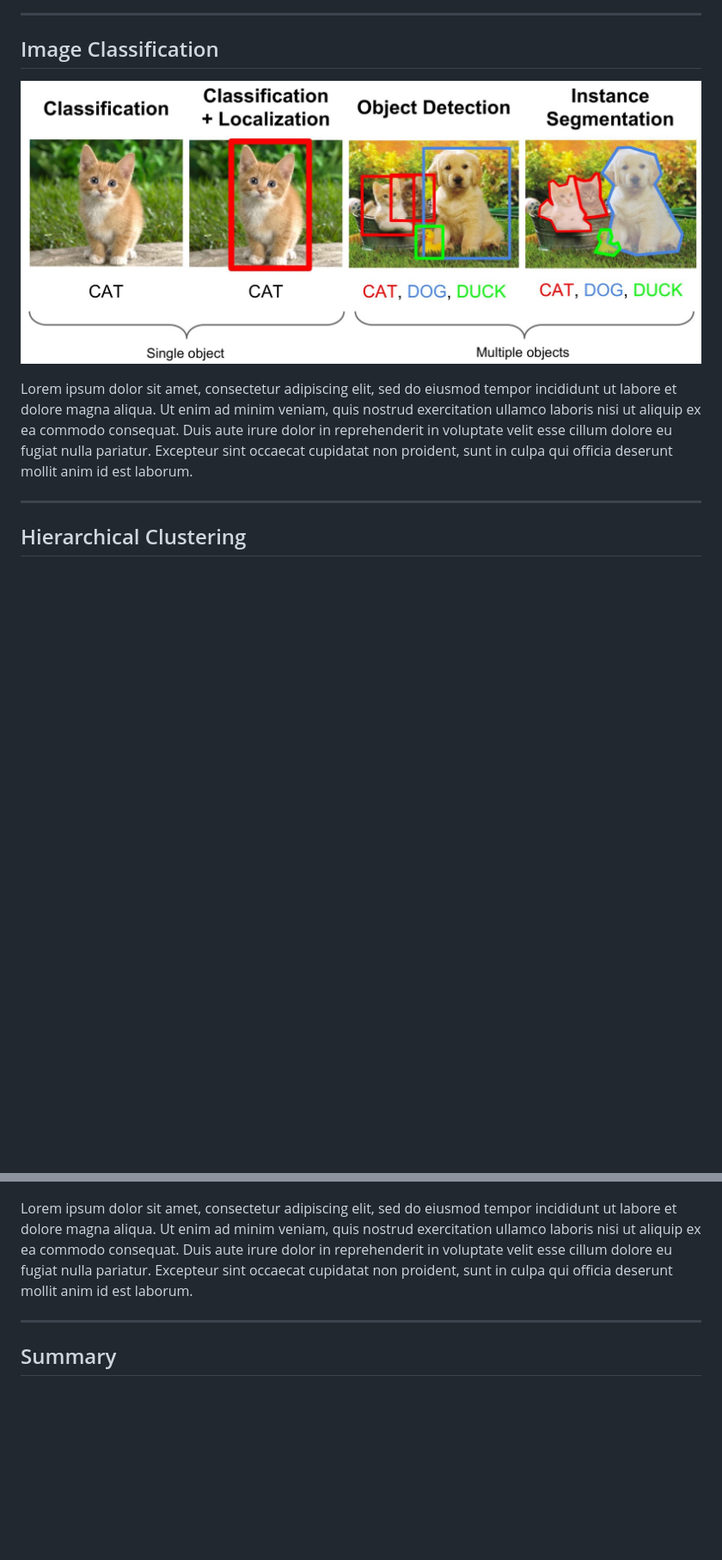
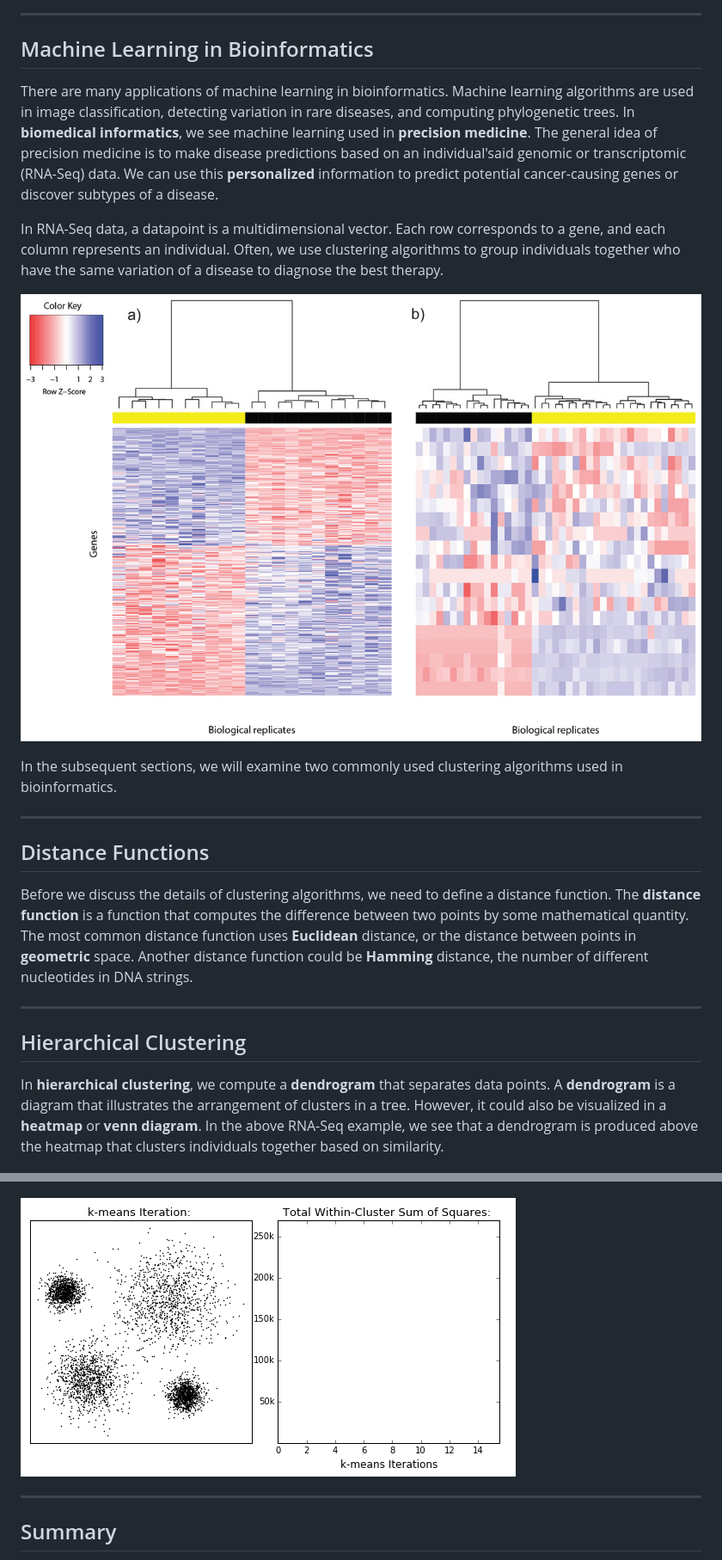
Before and after one commit to djow2019/beng183final, a Markdown page: README.md, 2 parts joined by grey strips. Shown: that part at 86% size. GitHub-like rendering; pictures changed too: img/kClust.gif (added), img/rna-seq.png (added); blank space fills up the shorter version.

```diff
--- a/README.md
+++ b/README.md
@@ -20,17 +50,42 @@ Lorem ipsum dolor sit amet, consectetur adipiscing elit, sed do eiusmod tempor i
 
 * * *
 
+## Machine Learning in Bioinformatics
 
-## Image Classification
+There are many applications of machine learning in bioinformatics. Machine learning algorithms are
+used in image classification, detecting variation in rare diseases, and computing phylogenetic trees. In
+**biomedical informatics**, we see machine learning used in **precision medicine**. The general
+idea of precision medicine is to make disease predictions based on an individual'said
+genomic or transcriptomic (RNA-Seq) data. We can use this **personalized** information to
+predict potential cancer-causing genes or discover subtypes of a disease.
 
-![Image Classification Example](img/imgClass.png)
+In RNA-Seq data, a datapoint is a multidimensional vector. Each row corresponds to a gene, and each column
+represents an individual. Often, we use clustering algorithms to group individuals together
+who have the same variation of a disease to diagnose the best therapy.
 
-Lorem ipsum dolor sit amet, consectetur adipiscing elit, sed do eiusmod tempor incididunt ut labore et dolore magna aliqua. Ut enim ad minim veniam, quis nostrud exercitation ullamco laboris nisi ut aliquip ex ea commodo consequat. Duis aute irure dolor in reprehenderit in voluptate velit esse cillum dolore eu fugiat nulla pariatur. Excepteur sint occaecat cupidatat non proident, sunt in culpa qui officia deserunt mollit anim id est laborum.
+![Rna-Seq Example](img/rna-seq.png)
 
+In the subsequent sections, we will examine two commonly used clustering algorithms used
+in bioinformatics.
+
+* * *
+
+## Distance Functions
+
+Before we discuss the details of clustering algorithms, we need to define a distance function. The
+**distance function** is a function that computes the difference between two points by some
+mathematical quantity. The most common distance function uses **Euclidean** distance, or the distance
+between points in **geometric** space. Another distance function could be **Hamming** distance, the
+number of different nucleotides in DNA strings.
 
 * * *
 
 ## Hierarchical Clustering
 
+In **hierarchical clustering**, we compute a **dendrogram** that separates data points. A
+**dendrogram** is a diagram that illustrates the arrangement of clusters in a tree. However, it could
+also be visualized in a **heatmap** or **venn diagram**. In the above RNA-Seq example, we see that
+a dendrogram is produced above the heatmap that clusters individuals together based on similarity.
+
 ![Hierarchical Clustering](img/hierImg.png)
 
@@ -43,7 +107,6 @@ Lorem ipsum dolor sit amet, consectetur adipiscing elit, sed do eiusmod tempor i
 ![K-Means Clustering](img/kImg.png)
 
-Lorem ipsum dolor sit amet, consectetur adipiscing elit, sed do eiusmod tempor incididunt ut labore et dolore magna aliqua. Ut enim ad minim veniam, quis nostrud exercitation ullamco laboris nisi ut aliquip ex ea commodo consequat. Duis aute irure dolor in reprehenderit in voluptate velit esse cillum dolore eu fugiat nulla pariatur. Excepteur sint occaecat cupidatat non proident, sunt in culpa qui officia deserunt mollit anim id est laborum.
-
+![K-Means Clustering](img/kClust.gif)
 * * *
 
 ## Summary
```
Also changed, not shown: other parts of README.md (+44 -5 lines), template.md (added, +51 -0 lines), img/examples.PNG (added), img/hClust.gif (added).
